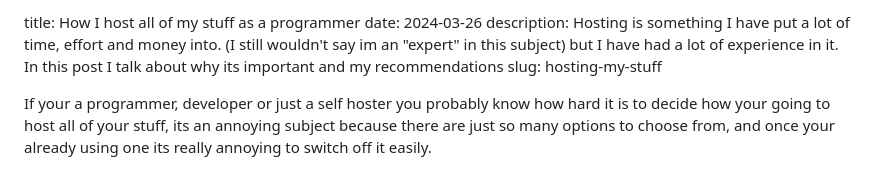
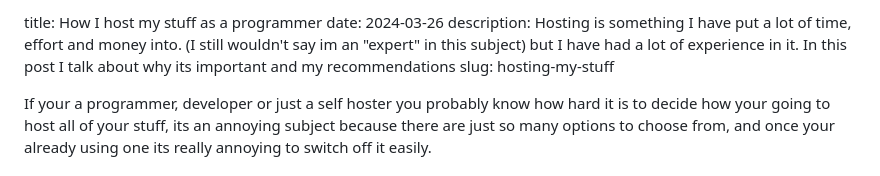
Before and after one commit to Alecks20/Personal-Website, a Markdown page: pages/hosting-my-stuff.md, the part around the change. Rendered like a GitHub page.

Commit message:
Changed the hosting my stuff blog post name

```diff
--- a/pages/hosting-my-stuff.md
+++ b/pages/hosting-my-stuff.md
@@ -1,4 +1,4 @@
-title: How I host all of my stuff as a programmer
+title: How I host my stuff as a programmer
 date: 2024-03-26
 description: Hosting is something I have put a lot of time, effort and money into. (I still wouldn't say im an "expert" in this subject) but I have had a lot of experience in it. In this post I talk about why its important and my recommendations
 slug: hosting-my-stuff
```
